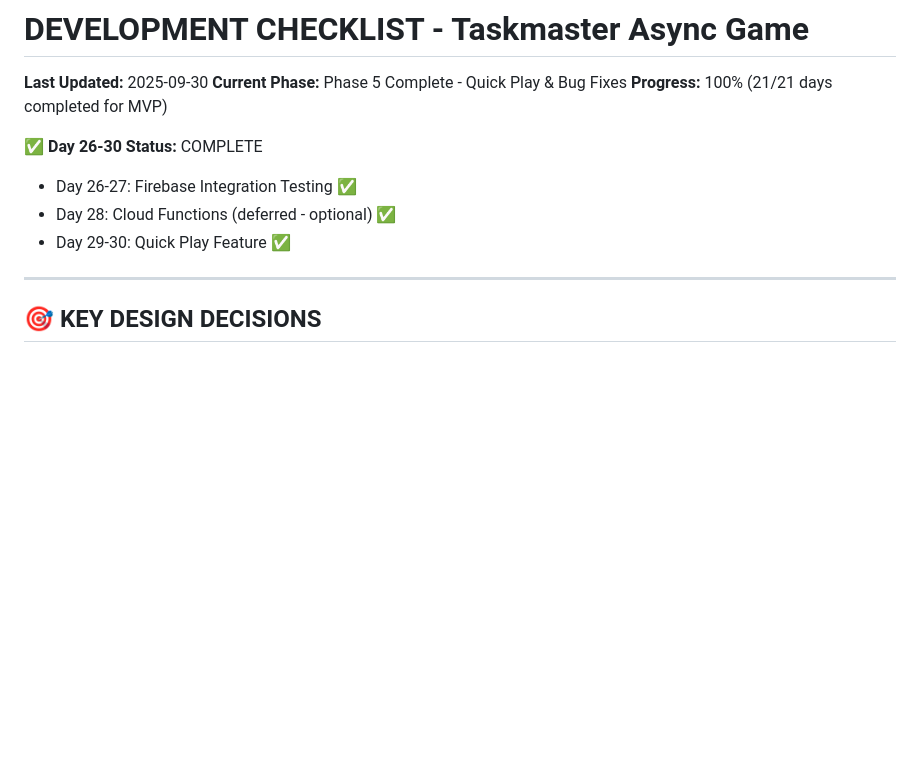
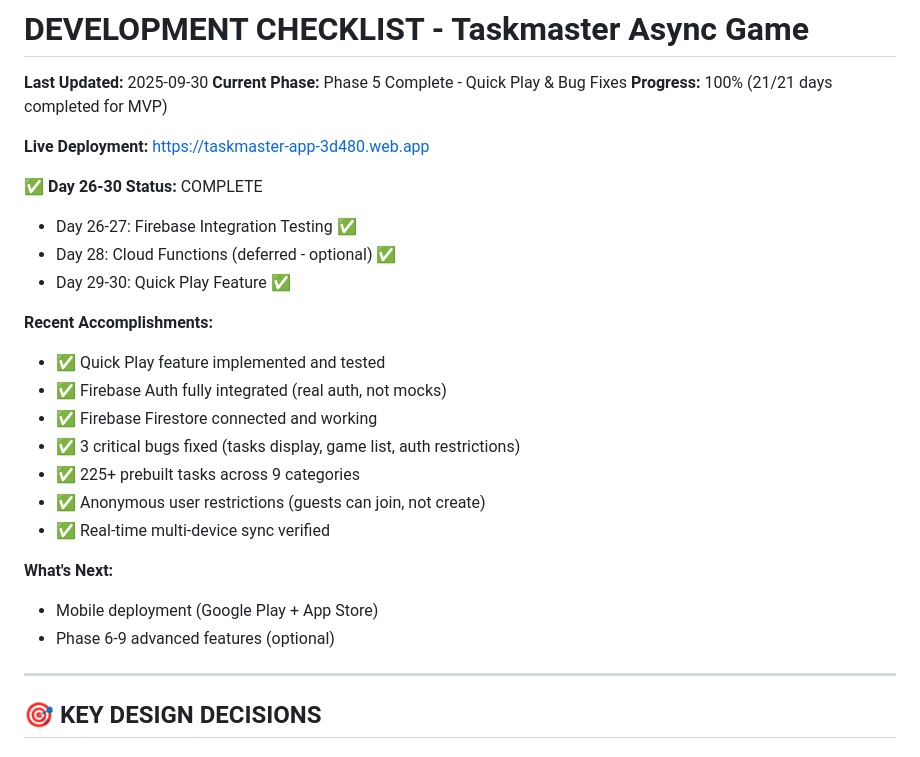
Before and after one commit to sagearbor/taskmaster-app, a Markdown page: DEVELOPMENT_CHECKLIST.md, the part around the change. Rendered like a GitHub page; blank space fills up the shorter version.

```diff
--- a/DEVELOPMENT_CHECKLIST.md
+++ b/DEVELOPMENT_CHECKLIST.md
@@ -4,10 +4,25 @@
 **Current Phase:** Phase 5 Complete - Quick Play & Bug Fixes
 **Progress:** 100% (21/21 days completed for MVP)
 
+**Live Deployment:** https://taskmaster-app-3d480.web.app
+
 **✅ Day 26-30 Status:** COMPLETE
 - Day 26-27: Firebase Integration Testing ✅
 - Day 28: Cloud Functions (deferred - optional) ✅
 - Day 29-30: Quick Play Feature ✅
+
+**Recent Accomplishments:**
+- ✅ Quick Play feature implemented and tested
+- ✅ Firebase Auth fully integrated (real auth, not mocks)
+- ✅ Firebase Firestore connected and working
+- ✅ 3 critical bugs fixed (tasks display, game list, auth restrictions)
+- ✅ 225+ prebuilt tasks across 9 categories
+- ✅ Anonymous user restrictions (guests can join, not create)
+- ✅ Real-time multi-device sync verified
+
+**What's Next:**
+- Mobile deployment (Google Play + App Store)
+- Phase 6-9 advanced features (optional)
 
 ---
 
```
Also changed, not shown: development_checklist.md (deleted, +0 -596 lines).
